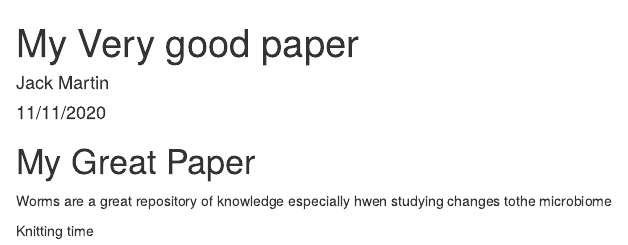
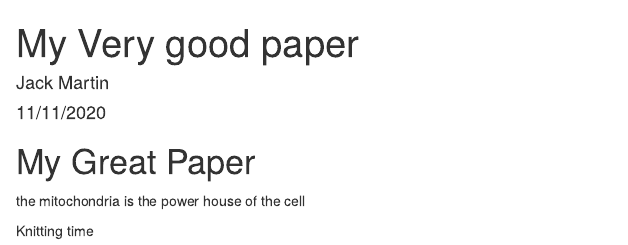
Before and after one commit to wormeggedon/roar_workshop, an R Markdown document (roar/episode_5_git/My Very good paper.Rmd): the page in a window 1100 px wide, from its top. Rendered offline with R 4.5, knitr and Pandoc, with nearby package versions.

Commit message:
changed to mitochondria

```diff
--- a/roar/episode_5_git/My Very good paper.Rmd
+++ b/roar/episode_5_git/My Very good paper.Rmd
@@ -11,6 +11,7 @@ knitr::opts_chunk$set(echo = TRUE)
 
 # My Great Paper
 
-Worms are a great repository of knowledge especially hwen studying changes tothe microbiome
+the mitochondria is the power house of the cell
+
 
 Knitting time
```
